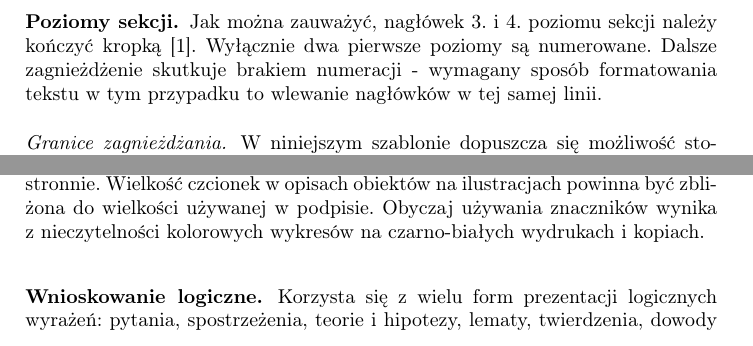
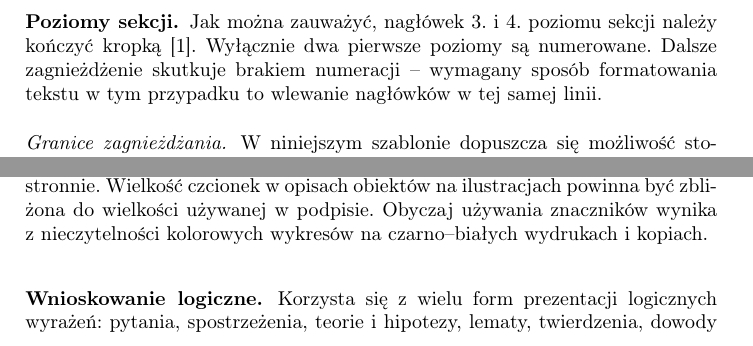
Before and after one commit to marcullo/WUT-Article, a LaTeX paper (main.tex, which reads sections/formatting.tex): two parts of pages 3 and 4 of 6, joined at a grey line, cut so that both start at the same text. Compiled offline with pdfLaTeX.

Commit message:
formatting: Replace hyphen with en dash

```diff
--- a/sections/formatting.tex
+++ b/sections/formatting.tex
@@ -13,7 +13,7 @@ Następujące po nim akapity powinny być wcięte.
 \subsubsection{Poziomy sekcji.}
 \label{subsubsec:levels}
 
-Jak można zauważyć, nagłówek 3.~i~4. poziomu sekcji należy kończyć kropką \cite{ref:lncs}. Wyłącznie dwa pierwsze poziomy są numerowane. Dalsze zagnieżdżenie skutkuje brakiem numeracji - wymagany sposób formatowania tekstu w~tym przypadku to wlewanie nagłówków w~tej samej linii.
+Jak można zauważyć, nagłówek 3.~i~4. poziomu sekcji należy kończyć kropką \cite{ref:lncs}. Wyłącznie dwa pierwsze poziomy są numerowane. Dalsze zagnieżdżenie skutkuje brakiem numeracji -- wymagany sposób formatowania tekstu w~tym przypadku to wlewanie nagłówków w~tej samej linii.
 
 \paragraph{Granice zagnieżdżania.}
 \label{par:nestingLimits}
@@ -160,7 +160,7 @@ Korzystając z~tej formy prezentacji informacji, warto pamiętać o~opisaniu osi
 		}; \addlegendentry{SDM2};
 	\end{axis}
 	\end{tikzpicture}
-	\caption{Długie podpisy (zajmujące więcej niż jedną linię), należy wyrównać obustronnie. Wielkość czcionek w~opisach obiektów na ilustracjach powinna być zbliżona do wielkości używanej w~podpisie. Obyczaj używania znaczników wynika z~nieczytelności kolorowych wykresów na czarno-białych wydrukach i~kopiach.}
+	\caption{Długie podpisy (zajmujące więcej niż jedną linię), należy wyrównać obustronnie. Wielkość czcionek w~opisach obiektów na ilustracjach powinna być zbliżona do wielkości używanej w~podpisie. Obyczaj używania znaczników wynika z~nieczytelności kolorowych wykresów na czarno--białych wydrukach i~kopiach.}
 	\label{fig:stats}
 	\vspace{-20pt}
 \end{figure}
```
Also changed, not shown: sections/formatting.tex (2 more changed lines).
